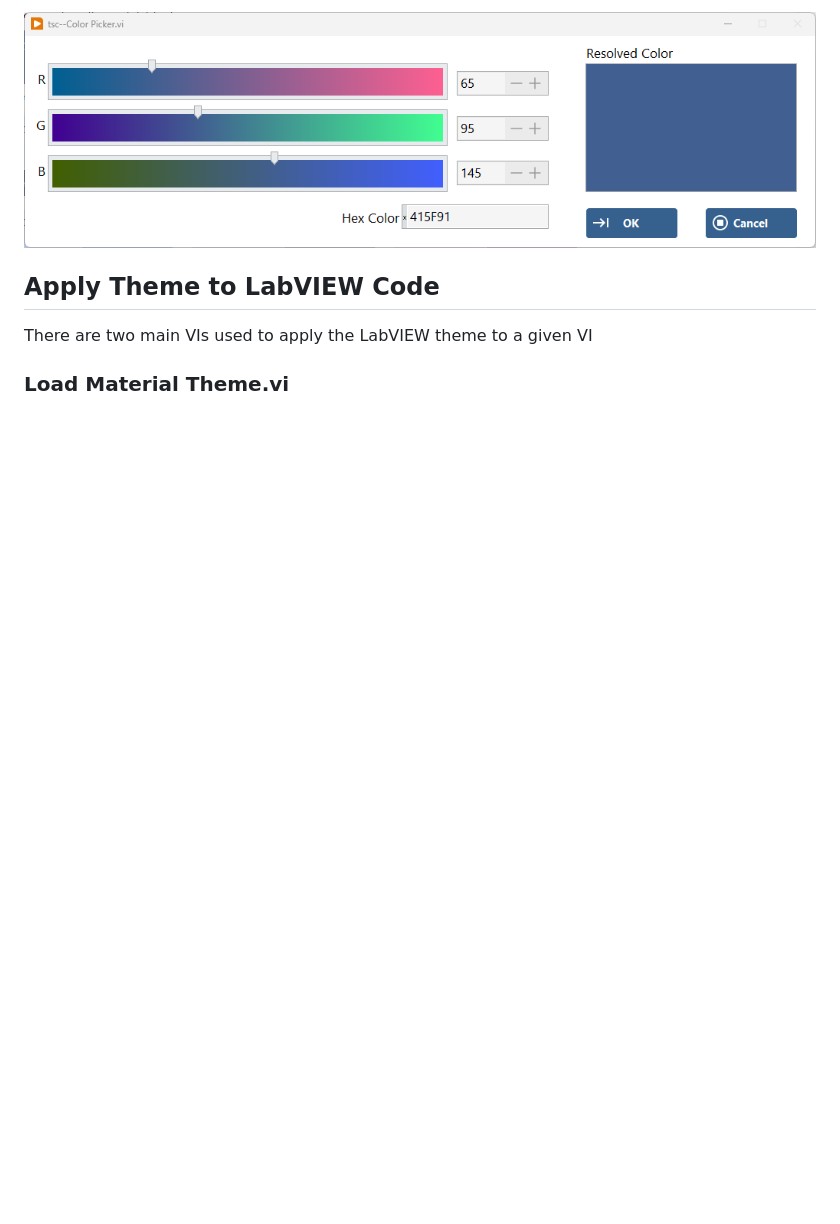
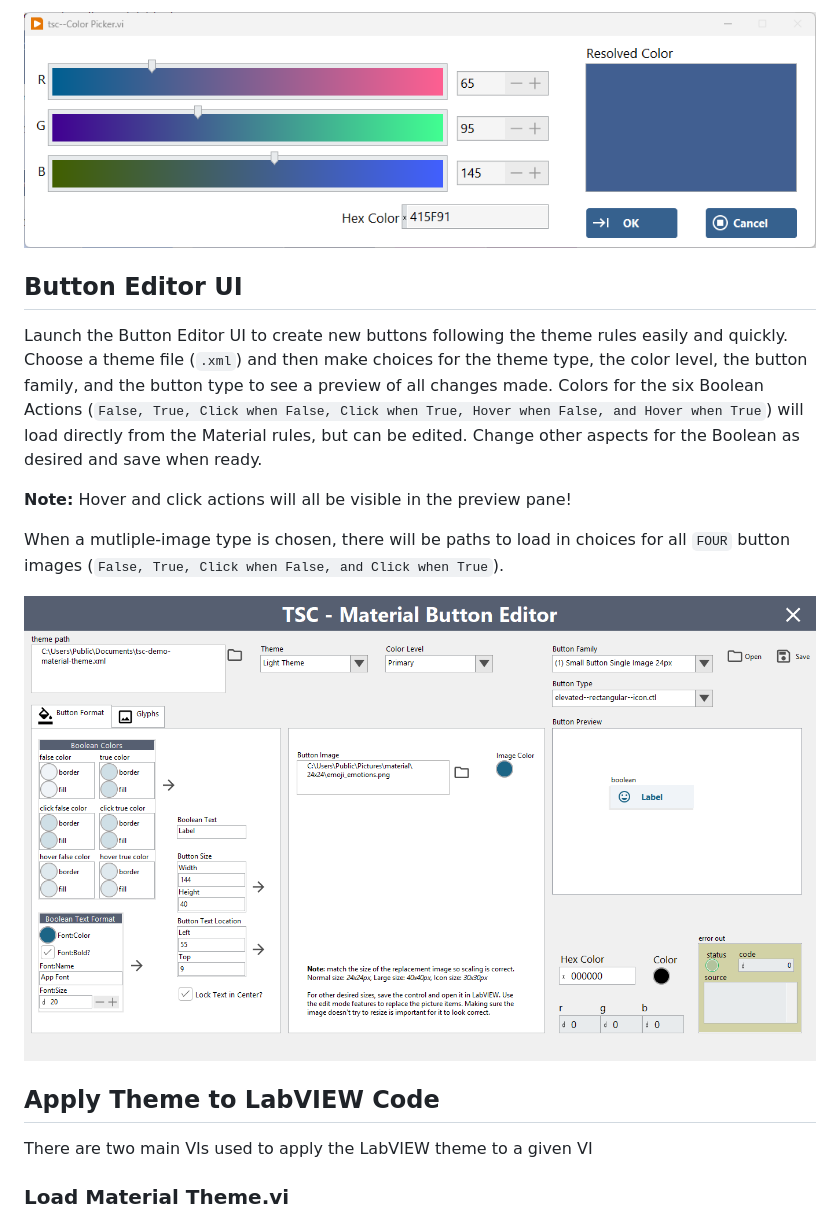
Before and after one commit to danielcoons/tsc-material-theme, a Markdown page: README.md, the part around one of its changes. GitHub-like rendering; pictures changed too: assets/images/Button Editor UI.png (added); blank space fills up the shorter version.

```diff
--- a/README.md
+++ b/README.md
@@ -25,6 +25,15 @@ Save the theme for use in LabVIEW with the **disk** FAB or using `Ctrl+S`. For t
 
 <img src="./assets/images/color-picker.png" alt = "Color Picker" />
 
+## Button Editor UI
+Launch the Button Editor UI to create new buttons following the theme rules easily and quickly. Choose a theme file (`.xml`) and then make choices for the theme type, the color level, the button family, and the button type to see a preview of all changes made. Colors for the six Boolean Actions (`False, True, Click when False, Click when True, Hover when False, and Hover when True`) will load directly from the Material rules, but can be edited. Change other aspects for the Boolean as desired and save when ready.
+
+**Note:** Hover and click actions will all be visible in the preview pane!
+
+When a mutliple-image type is chosen, there will be paths to load in choices for all `FOUR` button images (`False, True, Click when False, and Click when True`).
+
+<img src="./assets/images/Button Editor UI.png" alt = "Button Editor UI" />
+
 ## Apply Theme to LabVIEW Code
 There are two main VIs used to apply the LabVIEW theme to a given VI
 
```
Also changed, not shown: other parts of README.md (+10 -17 lines), CHANGELOG.md (+21 -2 lines), assets/images/right-click-boolean level.png.
